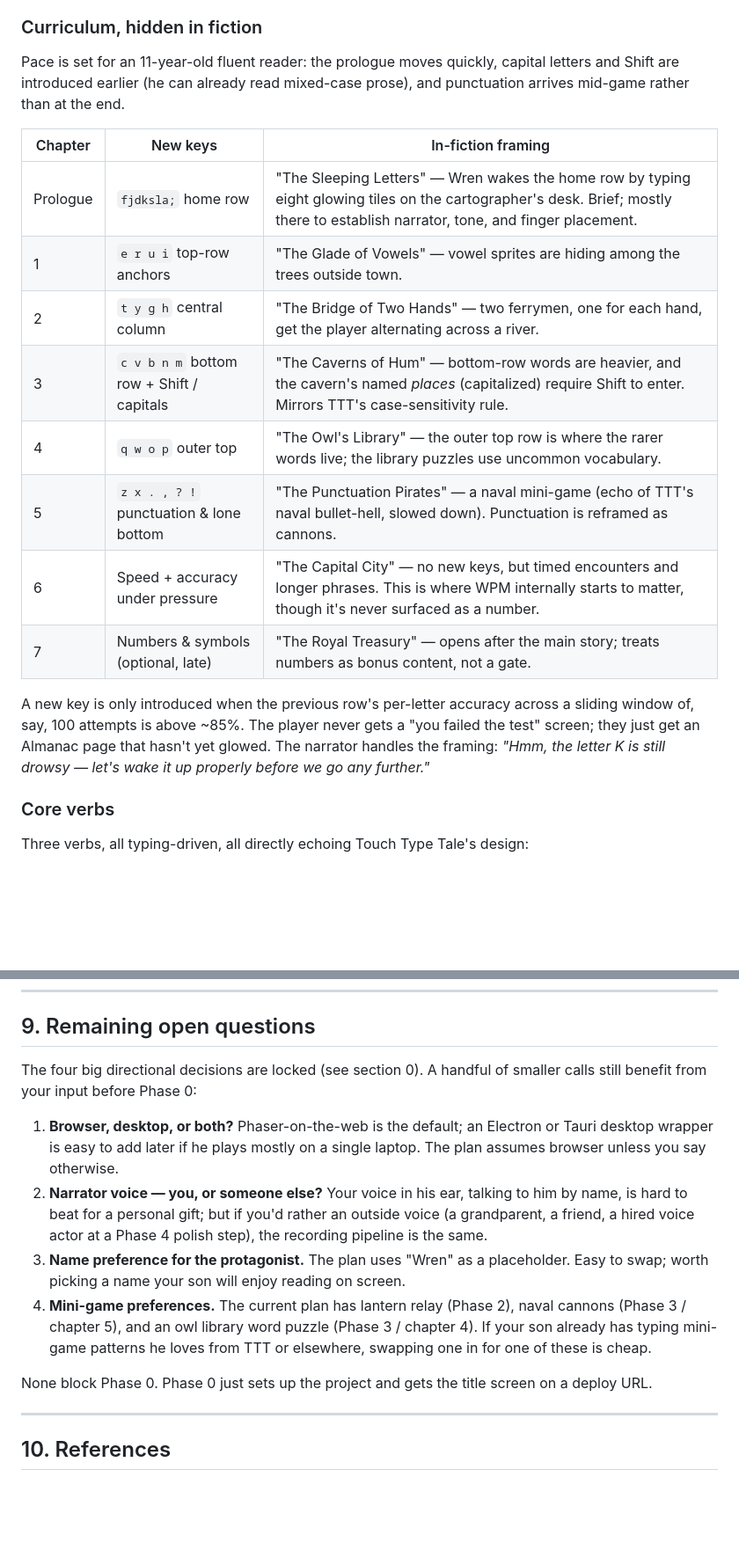
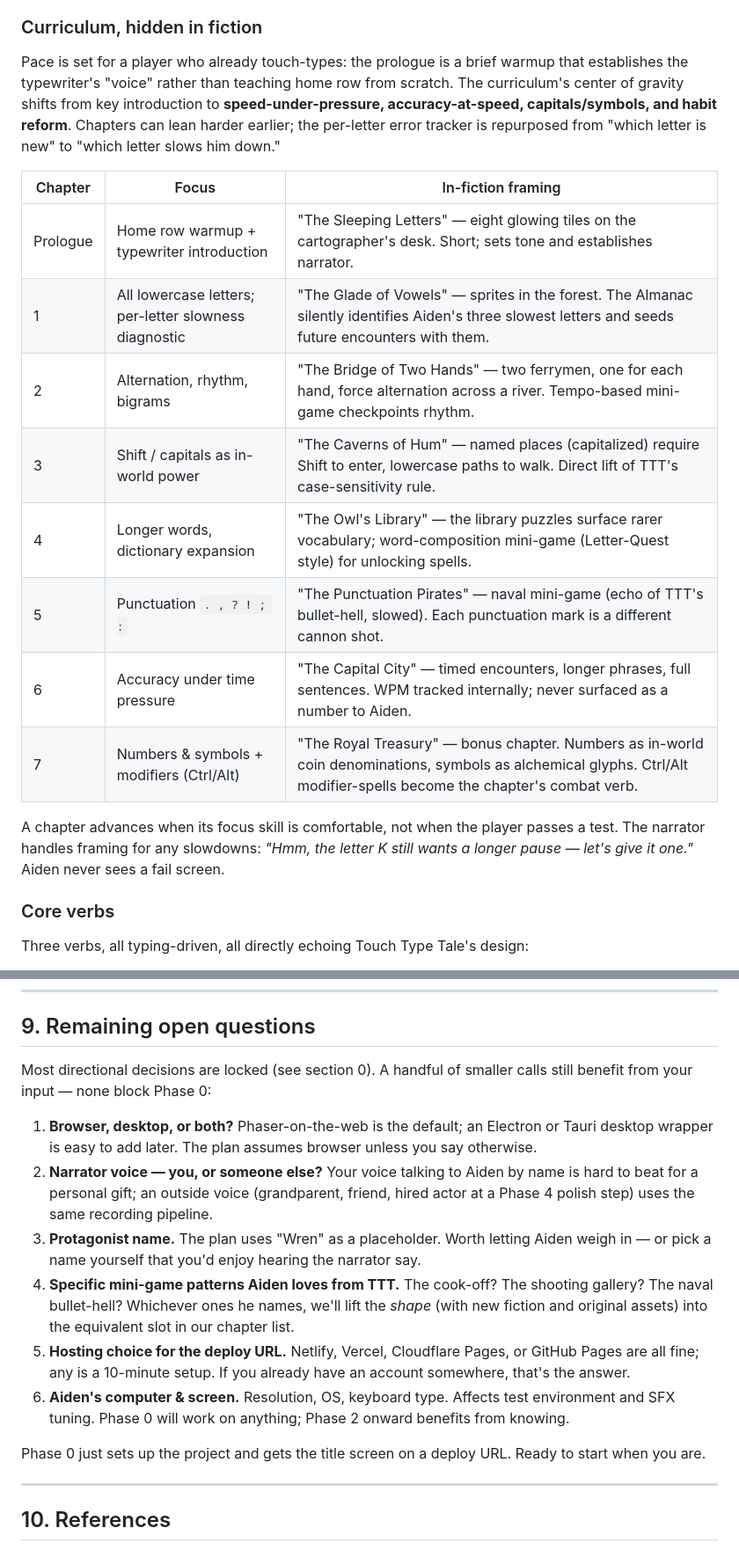
Before and after one commit to justinleedoyle/Typing-game, a Markdown page: RESEARCH_AND_PLAN.md, 2 parts joined by grey strips. Shown at 88% size. Drawn GitHub-style; blank space fills up the shorter version.

Commit message:
Fold in Aiden's profile: touch-typer pace, TTT art anchor, share-ready assets
Locks four more directional answers into the plan:
- Aiden (11, fluent reader) already touch-types; curriculum recenters on
  speed-under-pressure, accuracy-at-speed, capitals/symbols, and habit
  reform rather than home-row introduction
- Art direction anchored to Touch Type Tale's hand-drawn fairy-tale look
  per Aiden's preference; assets sourced CC0/commissioned/original
- Heavy time budget: Phase 1 ~1 week, Phase 2 ~3-4 weeks
- "Might share later" intent: clean licensing and homage line from day one

Also expands the remaining open questions to cover hosting choice and
Aiden's hardware so we can sequence Phase 0 cleanly.

```diff
--- a/RESEARCH_AND_PLAN.md
+++ b/RESEARCH_AND_PLAN.md
@@ -116,20 +119,20 @@ A side-scrolling, hand-drawn adventure with a hub-and-spokes map (think Mario Wo
 
 ### Curriculum, hidden in fiction
 
-Pace is set for an 11-year-old fluent reader: the prologue moves quickly, capital letters and Shift are introduced earlier (he can already read mixed-case prose), and punctuation arrives mid-game rather than at the end.
+Pace is set for a player who already touch-types: the prologue is a brief warmup that establishes the typewriter's "voice" rather than teaching home row from scratch. The curriculum's center of gravity shifts from key introduction to **speed-under-pressure, accuracy-at-speed, capitals/symbols, and habit reform**. Chapters can lean harder earlier; the per-letter error tracker is repurposed from "which letter is new" to "which letter slows him down."
 
-| Chapter | New keys | In-fiction framing |
+| Chapter | Focus | In-fiction framing |
 |---|---|---|
-| Prologue | `fjdksla;` home row | "The Sleeping Letters" — Wren wakes the home row by typing eight glowing tiles on the cartographer's desk. Brief; mostly there to establish narrator, tone, and finger placement. |
-| 1 | `e r u i` top-row anchors | "The Glade of Vowels" — vowel sprites are hiding among the trees outside town. |
-| 2 | `t y g h` central column | "The Bridge of Two Hands" — two ferrymen, one for each hand, get the player alternating across a river. |
-| 3 | `c v b n m` bottom row + Shift / capitals | "The Caverns of Hum" — bottom-row words are heavier, and the cavern's named *places* (capitalized) require Shift to enter. Mirrors TTT's case-sensitivity rule. |
-| 4 | `q w o p` outer top | "The Owl's Library" — the outer top row is where the rarer words live; the library puzzles use uncommon vocabulary. |
-| 5 | `z x . , ? !` punctuation & lone bottom | "The Punctuation Pirates" — a naval mini-game (echo of TTT's naval bullet-hell, slowed down). Punctuation is reframed as cannons. |
-| 6 | Speed + accuracy under pressure | "The Capital City" — no new keys, but timed encounters and longer phrases. This is where WPM internally starts to matter, though it's never surfaced as a number. |
-| 7 | Numbers & symbols (optional, late) | "The Royal Treasury" — opens after the main story; treats numbers as bonus content, not a gate. |
+| Prologue | Home row warmup + typewriter introduction | "The Sleeping Letters" — eight glowing tiles on the cartographer's desk. Short; sets tone and establishes narrator. |
+| 1 | All lowercase letters; per-letter slowness diagnostic | "The Glade of Vowels" — sprites in the forest. The Almanac silently identifies Aiden's three slowest letters and seeds future encounters with them. |
+| 2 | Alternation, rhythm, bigrams | "The Bridge of Two Hands" — two ferrymen, one for each hand, force alternation across a river. Tempo-based mini-game checkpoints rhythm. |
+| 3 | Shift / capitals as in-world power | "The Caverns of Hum" — named places (capitalized) require Shift to enter, lowercase paths to walk. Direct lift of TTT's case-sensitivity rule. |
+| 4 | Longer words, dictionary expansion | "The Owl's Library" — the library puzzles surface rarer vocabulary; word-composition mini-game (Letter-Quest style) for unlocking spells. |
+| 5 | Punctuation `. , ? ! ; :` | "The Punctuation Pirates" — naval mini-game (echo of TTT's bullet-hell, slowed). Each punctuation mark is a different cannon shot. |
+| 6 | Accuracy under time pressure | "The Capital City" — timed encounters, longer phrases, full sentences. WPM tracked internally; never surfaced as a number to Aiden. |
+| 7 | Numbers & symbols + modifiers (Ctrl/Alt) | "The Royal Treasury" — bonus chapter. Numbers as in-world coin denominations, symbols as alchemical glyphs. Ctrl/Alt modifier-spells become the chapter's combat verb. |
 
-A new key is only introduced when the previous row's per-letter accuracy across a sliding window of, say, 100 attempts is above ~85%. The player never gets a "you failed the test" screen; they just get an Almanac page that hasn't yet glowed. The narrator handles the framing: *"Hmm, the letter K is still drowsy — let's wake it up properly before we go any further."*
+A chapter advances when its focus skill is comfortable, not when the player passes a test. The narrator handles framing for any slowdowns: *"Hmm, the letter K still wants a longer pause — let's give it one."* Aiden never sees a fail screen.
 
 ### Core verbs
 
@@ -294,14 +297,16 @@ If the project ever grows past this point, the question of replacing the recorde
 
 ## 9. Remaining open questions
 
-The four big directional decisions are locked (see section 0). A handful of smaller calls still benefit from your input before Phase 0:
+Most directional decisions are locked (see section 0). A handful of smaller calls still benefit from your input — none block Phase 0:
 
-1. **Browser, desktop, or both?** Phaser-on-the-web is the default; an Electron or Tauri desktop wrapper is easy to add later if he plays mostly on a single laptop. The plan assumes browser unless you say otherwise.
-2. **Narrator voice — you, or someone else?** Your voice in his ear, talking to him by name, is hard to beat for a personal gift; but if you'd rather an outside voice (a grandparent, a friend, a hired voice actor at a Phase 4 polish step), the recording pipeline is the same.
-3. **Name preference for the protagonist.** The plan uses "Wren" as a placeholder. Easy to swap; worth picking a name your son will enjoy reading on screen.
-4. **Mini-game preferences.** The current plan has lantern relay (Phase 2), naval cannons (Phase 3 / chapter 5), and an owl library word puzzle (Phase 3 / chapter 4). If your son already has typing mini-game patterns he loves from TTT or elsewhere, swapping one in for one of these is cheap.
+1. **Browser, desktop, or both?** Phaser-on-the-web is the default; an Electron or Tauri desktop wrapper is easy to add later. The plan assumes browser unless you say otherwise.
+2. **Narrator voice — you, or someone else?** Your voice talking to Aiden by name is hard to beat for a personal gift; an outside voice (grandparent, friend, hired actor at a Phase 4 polish step) uses the same recording pipeline.
+3. **Protagonist name.** The plan uses "Wren" as a placeholder. Worth letting Aiden weigh in — or pick a name yourself that you'd enjoy hearing the narrator say.
+4. **Specific mini-game patterns Aiden loves from TTT.** The cook-off? The shooting gallery? The naval bullet-hell? Whichever ones he names, we'll lift the *shape* (with new fiction and original assets) into the equivalent slot in our chapter list.
+5. **Hosting choice for the deploy URL.** Netlify, Vercel, Cloudflare Pages, or GitHub Pages are all fine; any is a 10-minute setup. If you already have an account somewhere, that's the answer.
+6. **Aiden's computer & screen.** Resolution, OS, keyboard type. Affects test environment and SFX tuning. Phase 0 will work on anything; Phase 2 onward benefits from knowing.
 
-None block Phase 0. Phase 0 just sets up the project and gets the title screen on a deploy URL.
+Phase 0 just sets up the project and gets the title screen on a deploy URL. Ready to start when you are.
 
 ---
 
```
Also changed, not shown: other parts of RESEARCH_AND_PLAN.md (+12 -9 lines).
